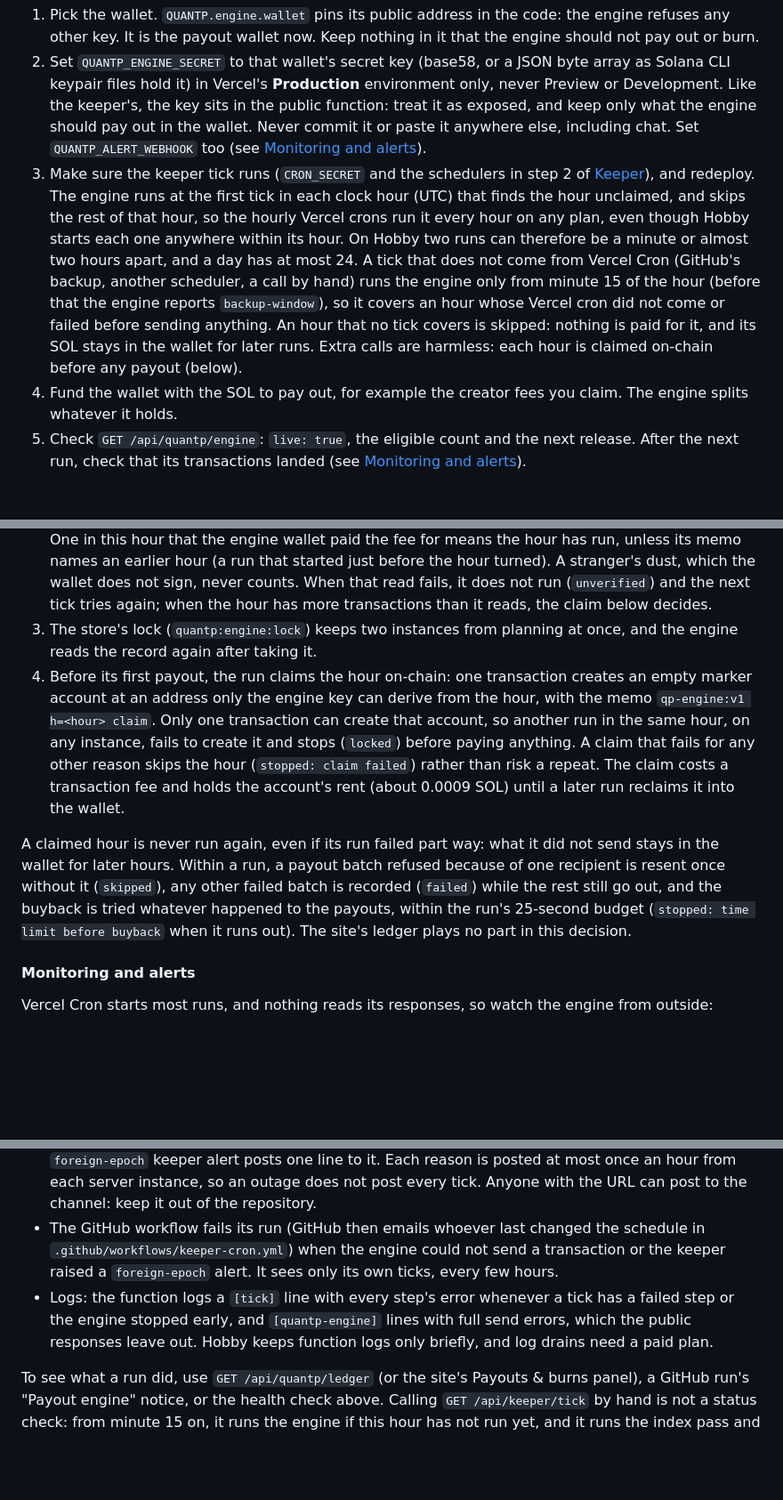
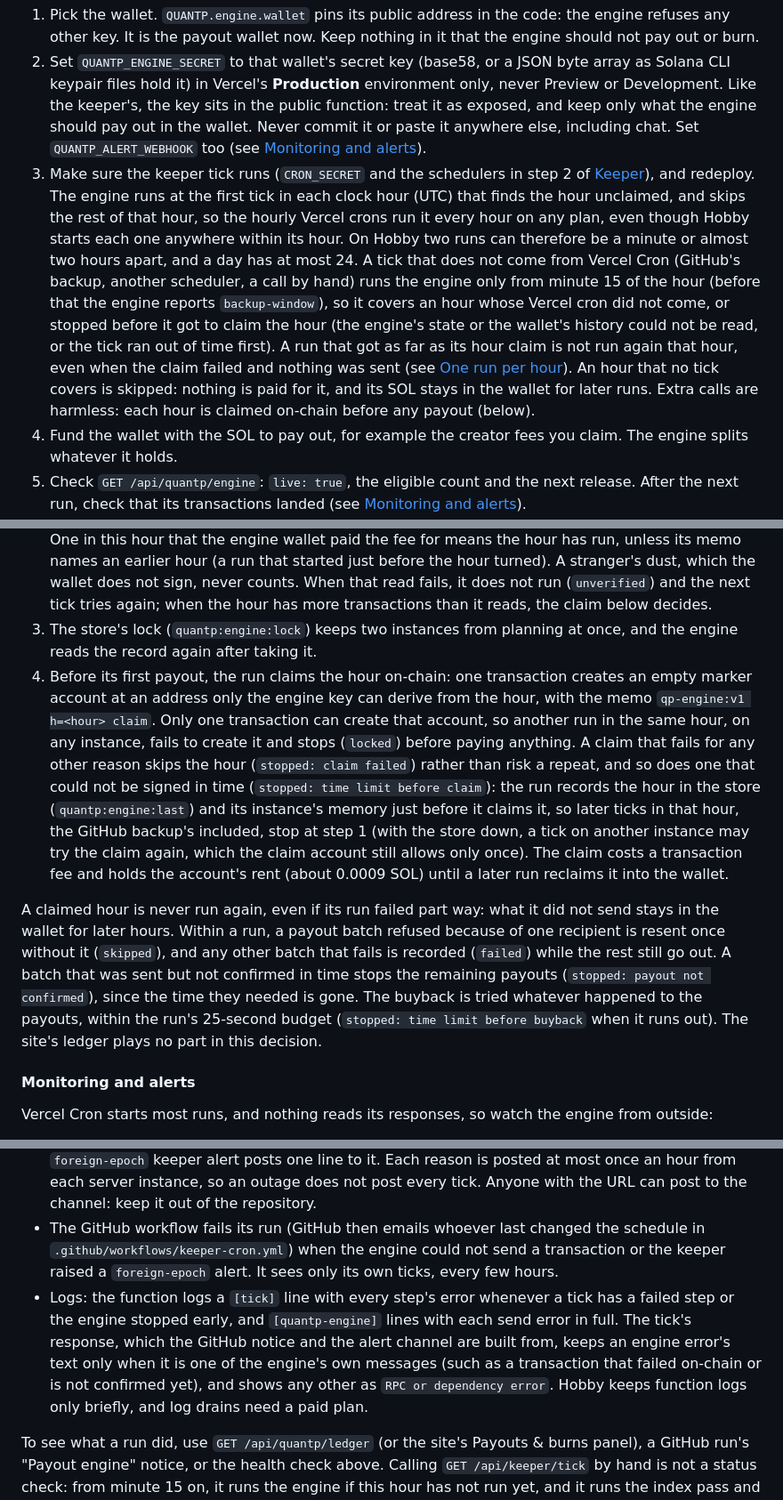
Before and after one commit to Topperman67/hooker-cash, a Markdown page: docs/DEPLOY.md, 3 parts joined by grey strips. Shown at 89% size. Drawn GitHub-style; blank space fills up the shorter version.

Commit message:
Describe which failed hours the backup covers, and what a run stops on
Three runbook claims did not match the engine and tick as they ship:

- The backup tick was said to cover an hour whose Vercel run "failed
  before sending anything". The engine records the hour just before it
  claims it, so a run whose claim was refused, or came too late, sent
  nothing and still ends the hour for every later tick. Only a run that
  stopped before its claim (state or history unreadable, out of time)
  leaves the hour to the backup. Say so, in step 3 and at the claim.
- A batch sent but not confirmed in time stops the remaining payouts
  (stopped: payout not confirmed); only the buyback is still tried.
- The public responses were said to leave out full send errors, but
  GET /api/quantp/engine returns this instance's last error as the
  engine recorded it. Describe only what is true: the tick's response,
  and so the GitHub notice and the alert channel, keeps an engine
  error's text only for the engine's own messages.

Co-Authored-By: Claude Opus 5.5 <noreply@anthropic.com>

```diff
--- a/docs/DEPLOY.md
+++ b/docs/DEPLOY.md
@@ -161,7 +161,7 @@ To turn it on:
 
 1. Pick the wallet. `QUANTP.engine.wallet` pins its public address in the code: the engine refuses any other key. It is the payout wallet now. Keep nothing in it that the engine should not pay out or burn.
 2. Set `QUANTP_ENGINE_SECRET` to that wallet's secret key (base58, or a JSON byte array as Solana CLI keypair files hold it) in Vercel's **Production** environment only, never Preview or Development. Like the keeper's, the key sits in the public function: treat it as exposed, and keep only what the engine should pay out in the wallet. Never commit it or paste it anywhere else, including chat. Set `QUANTP_ALERT_WEBHOOK` too (see [Monitoring and alerts](#monitoring-and-alerts)).
-3. Make sure the keeper tick runs (`CRON_SECRET` and the schedulers in step 2 of [Keeper](#4-keeper)), and redeploy. The engine runs at the first tick in each clock hour (UTC) that finds the hour unclaimed, and skips the rest of that hour, so the hourly Vercel crons run it every hour on any plan, even though Hobby starts each one anywhere within its hour. On Hobby two runs can therefore be a minute or almost two hours apart, and a day has at most 24. A tick that does not come from Vercel Cron (GitHub's backup, another scheduler, a call by hand) runs the engine only from minute 15 of the hour (before that the engine reports `backup-window`), so it covers an hour whose Vercel cron did not come or failed before sending anything. An hour that no tick covers is skipped: nothing is paid for it, and its SOL stays in the wallet for later runs. Extra calls are harmless: each hour is claimed on-chain before any payout (below).
+3. Make sure the keeper tick runs (`CRON_SECRET` and the schedulers in step 2 of [Keeper](#4-keeper)), and redeploy. The engine runs at the first tick in each clock hour (UTC) that finds the hour unclaimed, and skips the rest of that hour, so the hourly Vercel crons run it every hour on any plan, even though Hobby starts each one anywhere within its hour. On Hobby two runs can therefore be a minute or almost two hours apart, and a day has at most 24. A tick that does not come from Vercel Cron (GitHub's backup, another scheduler, a call by hand) runs the engine only from minute 15 of the hour (before that the engine reports `backup-window`), so it covers an hour whose Vercel cron did not come, or stopped before it got to claim the hour (the engine's state or the wallet's history could not be read, or the tick ran out of time first). A run that got as far as its hour claim is not run again that hour, even when the claim failed and nothing was sent (see [One run per hour](#one-run-per-hour)). An hour that no tick covers is skipped: nothing is paid for it, and its SOL stays in the wallet for later runs. Extra calls are harmless: each hour is claimed on-chain before any payout (below).
 4. Fund the wallet with the SOL to pay out, for example the creator fees you claim. The engine splits whatever it holds.
 5. Check `GET /api/quantp/engine`: `live: true`, the eligible count and the next release. After the next run, check that its transactions landed (see [Monitoring and alerts](#monitoring-and-alerts)).
 
@@ -174,9 +174,9 @@ The engine never runs twice in one hour, whether or not the store answers:
 1. It first checks the store's record of the last run (`quantp:engine:last`) and its own instance's memory. Either one in this hour ends the tick (`not-due`) at no cost.
 2. Otherwise it reads the engine wallet's 25 newest transactions from the chain, without any cache. One in this hour that the engine wallet paid the fee for means the hour has run, unless its memo names an earlier hour (a run that started just before the hour turned). A stranger's dust, which the wallet does not sign, never counts. When that read fails, it does not run (`unverified`) and the next tick tries again; when the hour has more transactions than it reads, the claim below decides.
 3. The store's lock (`quantp:engine:lock`) keeps two instances from planning at once, and the engine reads the record again after taking it.
-4. Before its first payout, the run claims the hour on-chain: one transaction creates an empty marker account at an address only the engine key can derive from the hour, with the memo `qp-engine:v1 h=<hour> claim`. Only one transaction can create that account, so another run in the same hour, on any instance, fails to create it and stops (`locked`) before paying anything. A claim that fails for any other reason skips the hour (`stopped: claim failed`) rather than risk a repeat. The claim costs a transaction fee and holds the account's rent (about 0.0009 SOL) until a later run reclaims it into the wallet.
+4. Before its first payout, the run claims the hour on-chain: one transaction creates an empty marker account at an address only the engine key can derive from the hour, with the memo `qp-engine:v1 h=<hour> claim`. Only one transaction can create that account, so another run in the same hour, on any instance, fails to create it and stops (`locked`) before paying anything. A claim that fails for any other reason skips the hour (`stopped: claim failed`) rather than risk a repeat, and so does one that could not be signed in time (`stopped: time limit before claim`): the run records the hour in the store (`quantp:engine:last`) and its instance's memory just before it claims it, so later ticks in that hour, the GitHub backup's included, stop at step 1 (with the store down, a tick on another instance may try the claim again, which the claim account still allows only once). The claim costs a transaction fee and holds the account's rent (about 0.0009 SOL) until a later run reclaims it into the wallet.
 
-A claimed hour is never run again, even if its run failed part way: what it did not send stays in the wallet for later hours. Within a run, a payout batch refused because of one recipient is resent once without it (`skipped`), any other failed batch is recorded (`failed`) while the rest still go out, and the buyback is tried whatever happened to the payouts, within the run's 25-second budget (`stopped: time limit before buyback` when it runs out). The site's ledger plays no part in this decision.
+A claimed hour is never run again, even if its run failed part way: what it did not send stays in the wallet for later hours. Within a run, a payout batch refused because of one recipient is resent once without it (`skipped`), and any other batch that fails is recorded (`failed`) while the rest still go out. A batch that was sent but not confirmed in time stops the remaining payouts (`stopped: payout not confirmed`), since the time they needed is gone. The buyback is tried whatever happened to the payouts, within the run's 25-second budget (`stopped: time limit before buyback` when it runs out). The site's ledger plays no part in this decision.
 
 #### Monitoring and alerts
 
@@ -185,7 +185,7 @@ Vercel Cron starts most runs, and nothing reads its responses, so watch the engi
 - `GET /api/quantp/engine/health` answers 200 `{ ok: true, lastPaidAt, lastBurnAt }` while the engine is paying, and 503 `{ ok: false, reason }` otherwise: `not-live` (paused, or no usable key), `late` (it has holders to pay, but its newest payout on-chain is more than 2 h 15 min old), `buyback-failing` (it has a buyback to make, but its newest burn is more than 3 h old) or `unknown` (its state could not be read, or the history that would tell is still loading). It reads on-chain history, not the store, and answers are cached for a minute. Point a free uptime monitor (UptimeRobot, Better Stack and the like) at it and have it email or text you on any status but 200.
 - `QUANTP_ALERT_WEBHOOK` (Production, optional): an incoming-webhook URL, for example a Discord channel's webhook. Every tick that ends with an engine error, a run that stopped early, or a `foreign-epoch` keeper alert posts one line to it. Each reason is posted at most once an hour from each server instance, so an outage does not post every tick. Anyone with the URL can post to the channel: keep it out of the repository.
 - The GitHub workflow fails its run (GitHub then emails whoever last changed the schedule in `.github/workflows/keeper-cron.yml`) when the engine could not send a transaction or the keeper raised a `foreign-epoch` alert. It sees only its own ticks, every few hours.
-- Logs: the function logs a `[tick]` line with every step's error whenever a tick has a failed step or the engine stopped early, and `[quantp-engine]` lines with full send errors, which the public responses leave out. Hobby keeps function logs only briefly, and log drains need a paid plan.
+- Logs: the function logs a `[tick]` line with every step's error whenever a tick has a failed step or the engine stopped early, and `[quantp-engine]` lines with each send error in full. The tick's response, which the GitHub notice and the alert channel are built from, keeps an engine error's text only when it is one of the engine's own messages (such as a transaction that failed on-chain or is not confirmed yet), and shows any other as `RPC or dependency error`. Hobby keeps function logs only briefly, and log drains need a paid plan.
 
 To see what a run did, use `GET /api/quantp/ledger` (or the site's Payouts & burns panel), a GitHub run's "Payout engine" notice, or the health check above. Calling `GET /api/keeper/tick` by hand is not a status check: from minute 15 on, it runs the engine if this hour has not run yet, and it runs the index pass and the keeper too.
 
```
